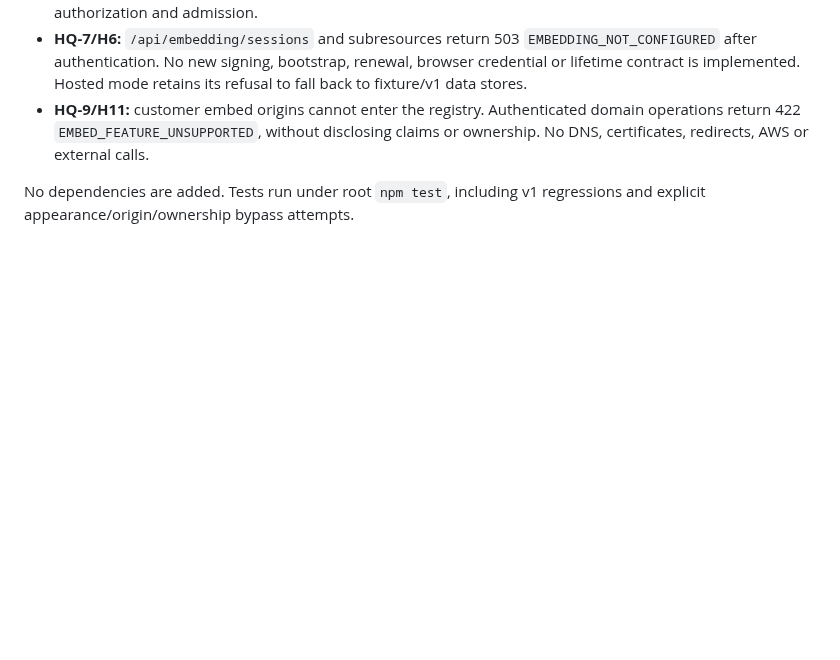
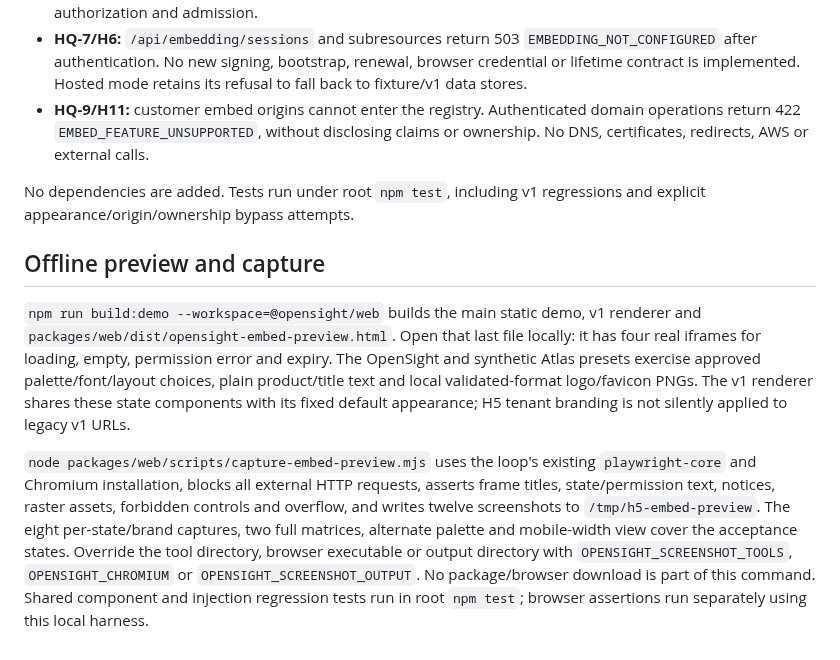
Before and after one commit to tomesposito/opensight, a Markdown page: docs/embedding-config.md, the part around the change. Drawn GitHub-style; blank space fills up the shorter version.

```diff
--- a/docs/embedding-config.md
+++ b/docs/embedding-config.md
@@ -147,3 +147,24 @@ session, so H5 does not display simulated controls.
 
 No dependencies are added. Tests run under root `npm test`, including v1
 regressions and explicit appearance/origin/ownership bypass attempts.
+
+## Offline preview and capture
+
+`npm run build:demo --workspace=@opensight/web` builds the main static demo, v1
+renderer and `packages/web/dist/opensight-embed-preview.html`. Open that last file
+locally: it has four real iframes for loading, empty, permission error and expiry.
+The OpenSight and synthetic Atlas presets exercise approved palette/font/layout
+choices, plain product/title text and local validated-format logo/favicon PNGs.
+The v1 renderer shares these state components with its fixed default appearance;
+H5 tenant branding is not silently applied to legacy v1 URLs.
+
+`node packages/web/scripts/capture-embed-preview.mjs` uses the loop's existing
+`playwright-core` and Chromium installation, blocks all external HTTP requests,
+asserts frame titles, state/permission text, notices, raster assets, forbidden
+controls and overflow, and writes twelve screenshots to `/tmp/h5-embed-preview`.
+The eight per-state/brand captures, two full matrices, alternate palette and
+mobile-width view cover the acceptance states. Override the tool directory,
+browser executable or output directory with `OPENSIGHT_SCREENSHOT_TOOLS`,
+`OPENSIGHT_CHROMIUM` or `OPENSIGHT_SCREENSHOT_OUTPUT`. No package/browser download
+is part of this command. Shared component and injection regression tests run in
+root `npm test`; browser assertions run separately using this local harness.
```
Also changed, not shown: README.md (+11 -0 lines), docs/images/embed-preview.png (added), 11 other files.
